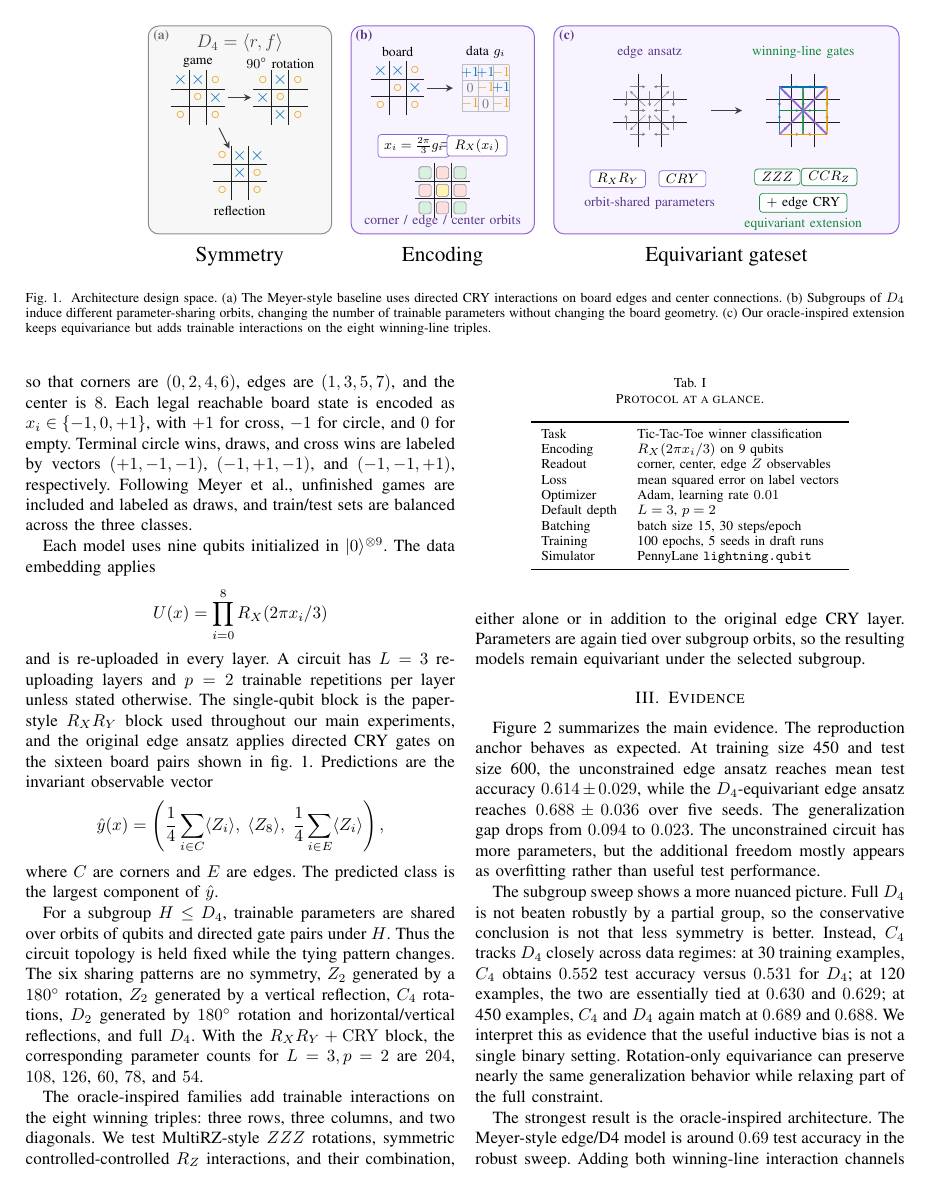
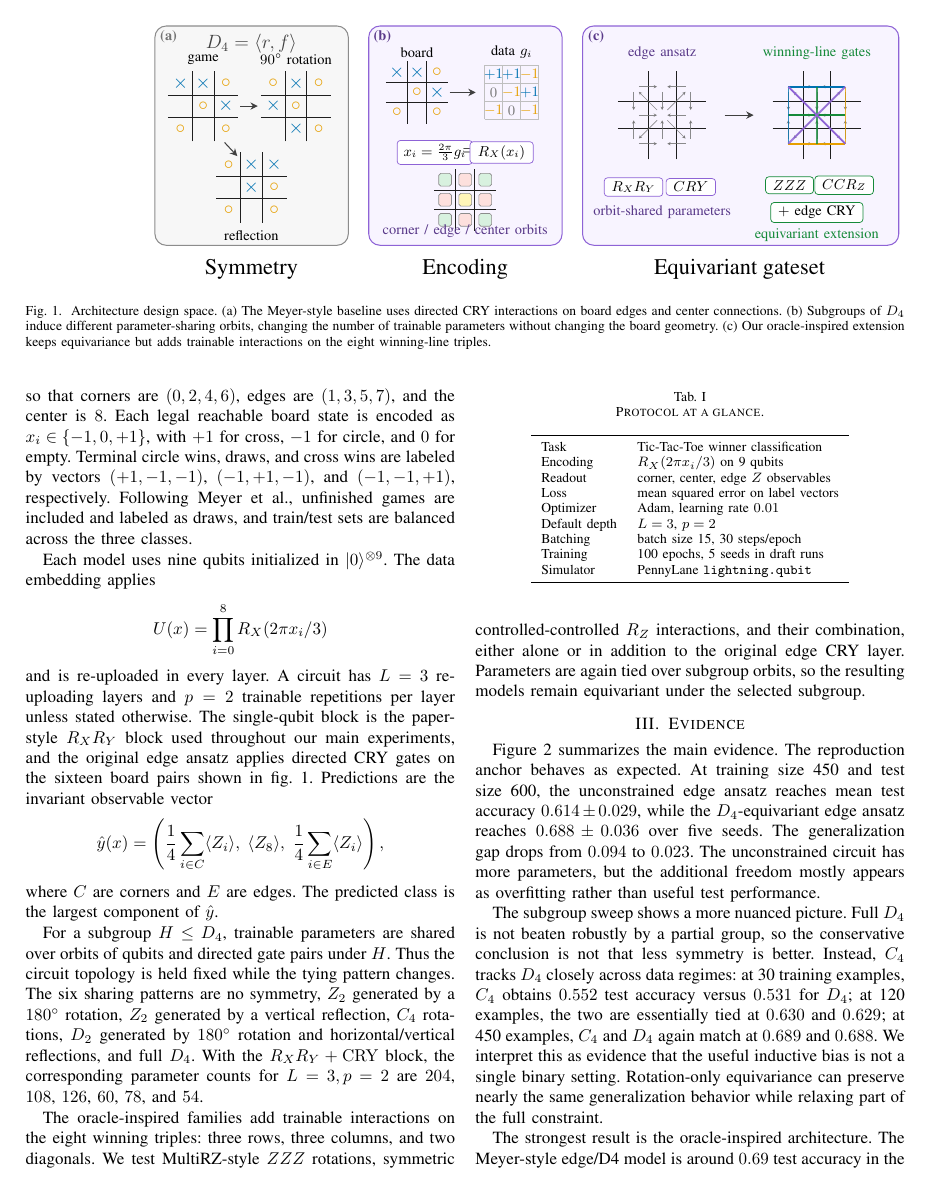
Before and after one commit to eybmits/vqml-symmetry, a LaTeX paper (paper/main.tex, which reads paper/txt/fig_protocol_tikz.tex): page 2 of 5. Compiled offline with pdfLaTeX; a missing font is replaced by an installed copy or a similar font; a LaTeX package or settings file that is missing is left out.

Commit message:
Enlarge protocol figure content

```diff
--- a/paper/txt/fig_protocol_tikz.tex
+++ b/paper/txt/fig_protocol_tikz.tex
@@ -107,44 +107,44 @@
 
   % Symmetry panel
   \node[font=\large, text=black!75] at (2.22,5.18) {$D_4=\langle r,f\rangle$};
-  \node[font=\small] at (1.25,4.72) {game};
-  \node[font=\small] at (3.16,4.72) {$90^\circ$ rotation};
-  \begin{scope}[shift={(1.25,3.92)}, scale=0.70]\BoardA\end{scope}
-  \begin{scope}[shift={(3.16,3.92)}, scale=0.70]\BoardRot\end{scope}
-  \begin{scope}[shift={(2.22,2.17)}, scale=0.70]\BoardRef\end{scope}
-  \draw[flow] (1.94,3.92) -- (2.48,3.92);
-  \draw[flow] (1.74,3.22) -- (1.98,2.74);
-  \node[font=\small] at (2.22,1.30) {reflection};
+  \node[font=\small] at (1.16,4.84) {game};
+  \node[font=\small] at (3.20,4.84) {$90^\circ$ rotation};
+  \begin{scope}[shift={(1.16,3.82)}, scale=0.86]\BoardA\end{scope}
+  \begin{scope}[shift={(3.20,3.82)}, scale=0.86]\BoardRot\end{scope}
+  \begin{scope}[shift={(2.22,2.03)}, scale=0.86]\BoardRef\end{scope}
+  \draw[flow] (1.98,3.82) -- (2.36,3.82);
+  \draw[flow] (1.63,3.02) -- (1.91,2.72);
+  \node[font=\small] at (2.22,0.98) {reflection};
   \node[font=\Large] at (2.22,0.23) {Symmetry};
 
   % Encoding panel
-  \node[font=\small] at (5.88,4.98) {board};
-  \node[font=\small] at (7.92,4.98) {data $g_i$};
-  \begin{scope}[shift={(5.88,4.14)}, scale=0.69]\BoardA\end{scope}
-  \begin{scope}[shift={(7.92,4.14)}, scale=0.86]\DataGrid\end{scope}
-  \draw[flow] (6.56,4.14) -- (7.16,4.14);
+  \node[font=\small] at (5.86,5.00) {board};
+  \node[font=\small] at (7.94,5.00) {data $g_i$};
+  \begin{scope}[shift={(5.86,4.12)}, scale=0.76]\BoardA\end{scope}
+  \begin{scope}[shift={(7.94,4.12)}, scale=0.94]\DataGrid\end{scope}
+  \draw[flow] (6.58,4.12) -- (7.15,4.12);
   \node[draw=qpurple, fill=white, rounded corners=2pt, line width=0.45pt, inner xsep=4pt, inner ysep=2.2pt, font=\small] at (6.25,2.80) {$x_i=\frac{2\pi}{3}g_i$};
   \node[font=\large] at (7.02,2.80) {$=$};
   \node[draw=qpurple, fill=white, rounded corners=2pt, line width=0.45pt, inner xsep=5pt, inner ysep=2.2pt, font=\small] at (7.72,2.80) {$R_X(x_i)$};
-  \begin{scope}[shift={(6.92,1.77)}, scale=0.70]\OrbitBoard\end{scope}
+  \begin{scope}[shift={(6.92,1.76)}, scale=0.76]\OrbitBoard\end{scope}
   \node[font=\small, text=qpurpledark] at (6.92,1.06) {corner / edge / center orbits};
   \node[font=\Large] at (6.92,0.23) {Encoding};
 
   % Gateset panel
-  \coordinate (leftC) at (11.72,3.62);
-  \coordinate (rightC) at (15.28,3.62);
-  \node[font=\small, text=qpurpledark] at (11.72,4.98) {edge ansatz};
-  \node[font=\small, text=qgreen] at (15.28,4.98) {winning-line gates};
-  \begin{scope}[shift={(leftC)}, scale=0.95]\EdgeOverlay\end{scope}
-  \begin{scope}[shift={(rightC)}, scale=0.95]\LineOverlay\end{scope}
-  \draw[flow] (13.14,3.62) -- (13.86,3.62);
-  \GateChip{10.98}{2.04}{$R_XR_Y$}{qpurple}
-  \GateChip{12.48}{2.04}{$CRY$}{qpurple}
-  \node[font=\small, text=qpurpledark] at (11.72,1.48) {orbit-shared parameters};
-  \GateChip{14.68}{2.08}{$ZZZ$}{qgreen}
-  \GateChip{15.88}{2.08}{$CCR_Z$}{qgreen}
-  \GateChip{15.28}{1.48}{$+$ edge CRY}{qgreen}
-  \node[font=\small, text=qgreen] at (15.28,0.98) {equivariant extension};
-  \node[font=\Large] at (13.50,0.23) {Equivariant gateset};
+  \coordinate (leftC) at (11.25,3.62);
+  \coordinate (rightC) at (14.65,3.62);
+  \node[font=\small, text=qpurpledark] at (11.25,4.98) {edge ansatz};
+  \node[font=\small, text=qgreen] at (14.65,4.98) {winning-line gates};
+  \begin{scope}[shift={(leftC)}, scale=1.08]\EdgeOverlay\end{scope}
+  \begin{scope}[shift={(rightC)}, scale=1.08]\LineOverlay\end{scope}
+  \draw[flow] (12.62,3.62) -- (13.26,3.62);
+  \GateChip{10.62}{2.04}{$R_XR_Y$}{qpurple}
+  \GateChip{11.88}{2.04}{$CRY$}{qpurple}
+  \node[font=\small, text=qpurpledark] at (11.25,1.48) {orbit-shared parameters};
+  \GateChip{14.05}{2.08}{$ZZZ$}{qgreen}
+  \GateChip{15.25}{2.08}{$CCR_Z$}{qgreen}
+  \GateChip{14.65}{1.48}{$+$ edge CRY}{qgreen}
+  \node[font=\small, text=qgreen] at (14.65,0.98) {equivariant extension};
+  \node[font=\Large] at (12.95,0.23) {Equivariant gateset};
 \end{tikzpicture}
 \endgroup
```
Also changed, not shown: paper/gfx/fig1_protocol.pdf, paper/gfx/fig2_main_evidence.pdf, paper/gfx/fig3_controls.pdf, paper/main.pdf, paper/txt/fig_protocol_tikz.tex (2 more changed lines).
